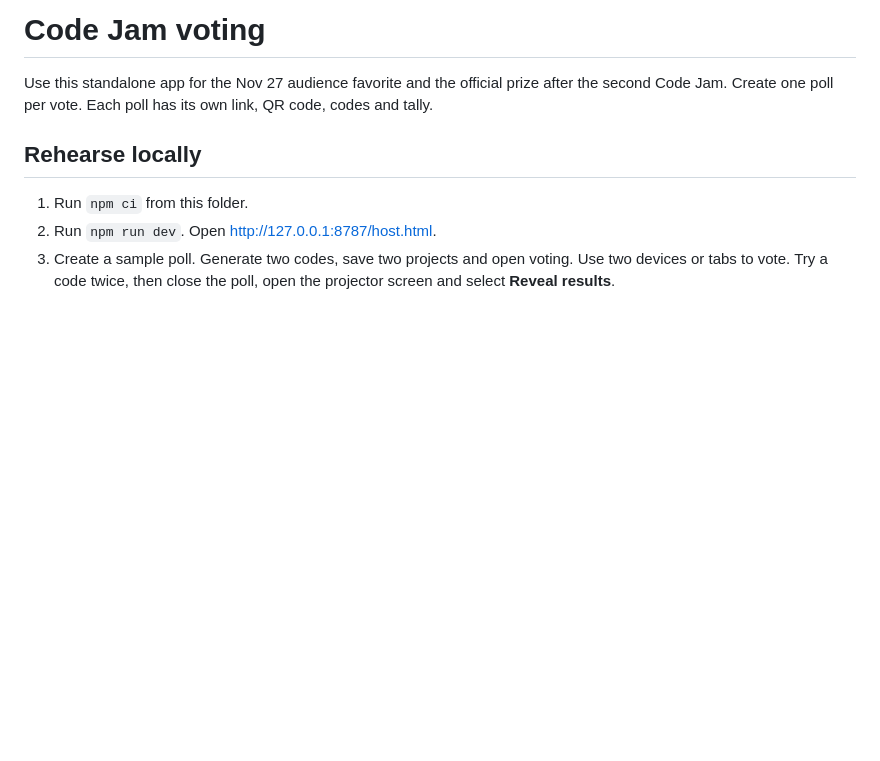
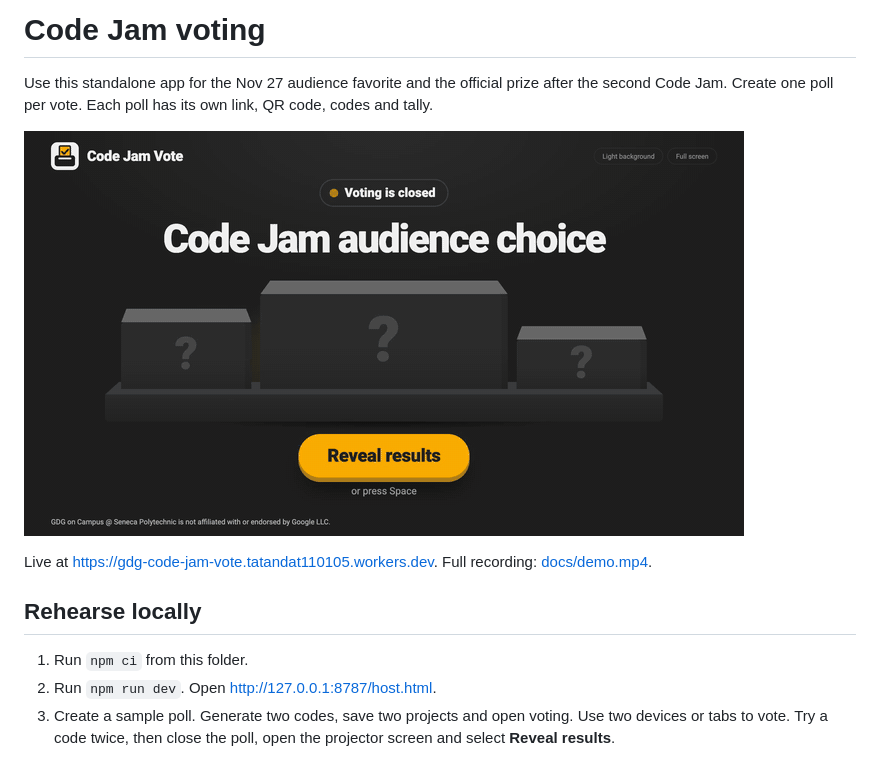
Before and after one commit to GDG-on-Campus-Seneca-Polytechnic/code-jam-vote, a Markdown page: README.md, the part around the change. Drawn GitHub-style; pictures changed too: docs/demo.gif (added); blank space fills up the shorter version.

Commit message:
Add a demo recording of the projector reveal

```diff
--- a/README.md
+++ b/README.md
@@ -1,6 +1,10 @@
 # Code Jam voting
 
 Use this standalone app for the Nov 27 audience favorite and the official prize after the second Code Jam. Create one poll per vote. Each poll has its own link, QR code, codes and tally.
+
+![The projector reveal: the rest of the list, then 3rd, 2nd and 1st with confetti](docs/demo.gif)
+
+Live at <https://gdg-code-jam-vote.tatandat110105.workers.dev>. Full recording: [docs/demo.mp4](docs/demo.mp4).
 
 ## Rehearse locally
 
```
Also changed, not shown: 1 other file.
